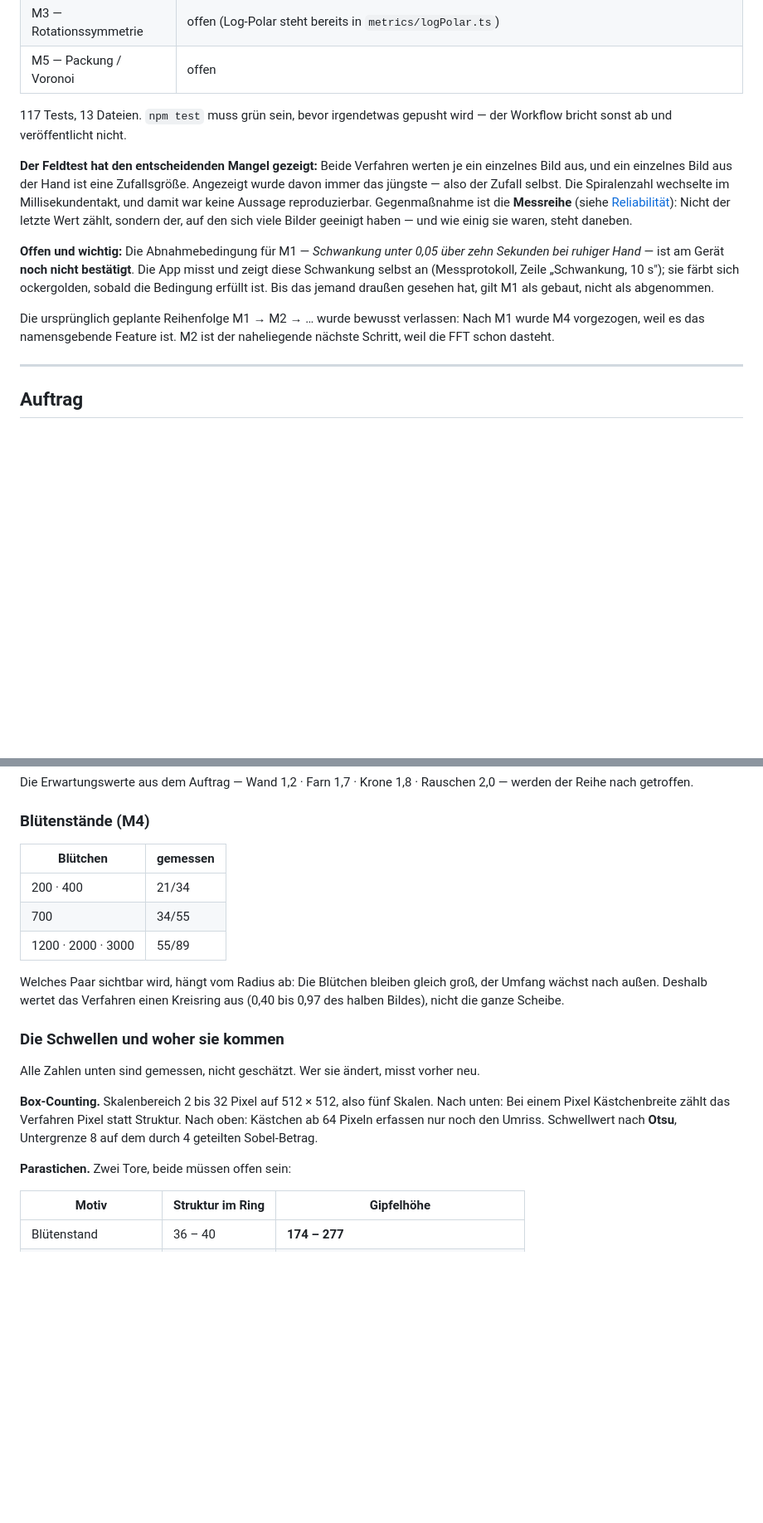
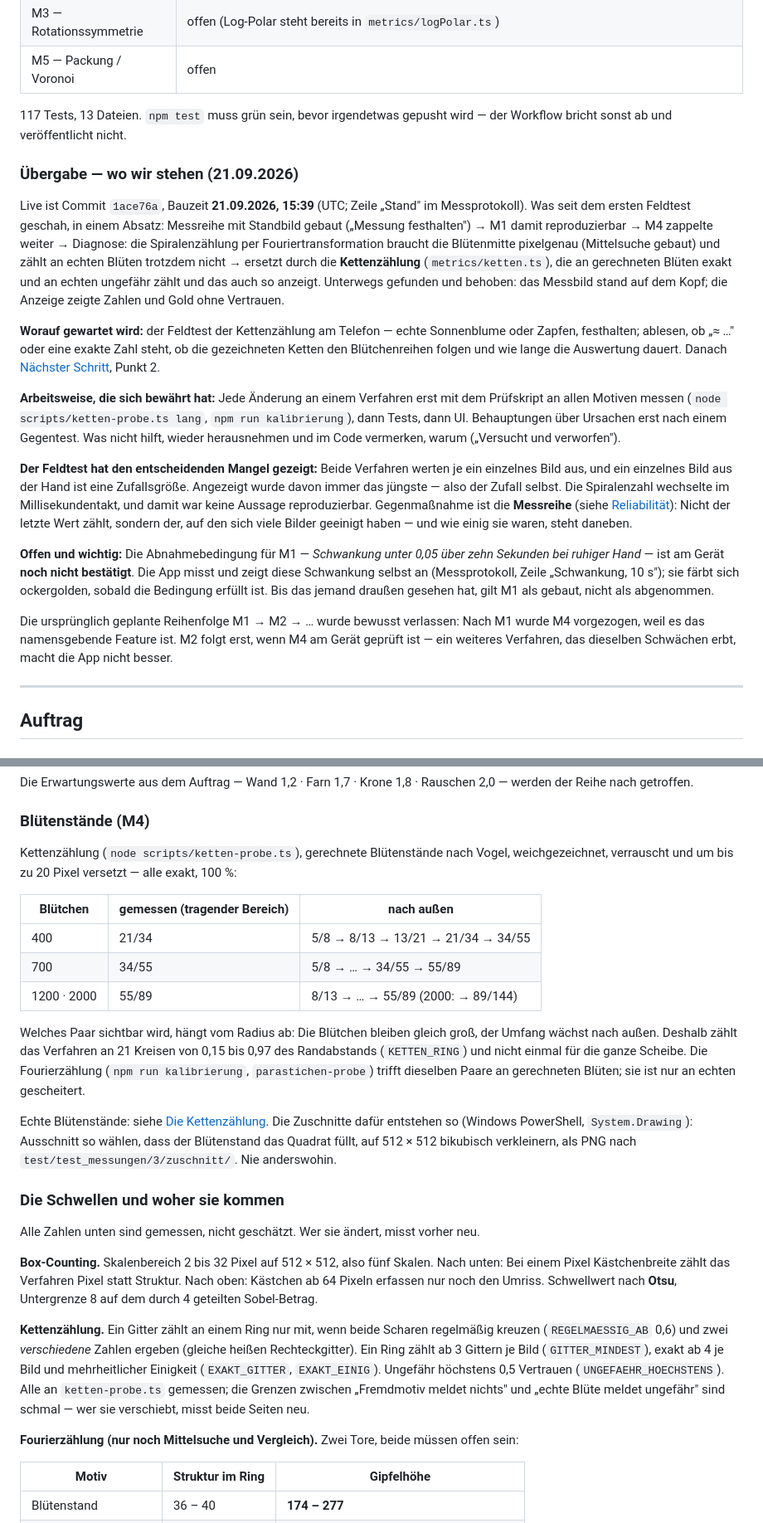
Before and after one commit to PineSpine/Fibo-Scanner, a Markdown page: CLAUDE.md, 2 parts joined by grey strips. Shown at 83% size. Drawn GitHub-style; blank space fills up the shorter version.

Commit message:
CLAUDE.md: Übergabe für ein neues Kontextfenster
Stand, worauf gewartet wird und wie gearbeitet wird, oben unter Stand.
Veraltetes nachgezogen: M4-Referenztabelle aus der Kettenzählung,
Schwellen der Kettenzählung, Gold nur für ein exakt gezähltes Paar,
M2 erst nach dem Feldtest, Zuschnitte der fremden Bilder nur lokal.

Co-Authored-By: Claude Opus 5 <noreply@anthropic.com>

```diff
--- a/CLAUDE.md
+++ b/CLAUDE.md
@@ -29,6 +29,29 @@ Privatprojekt. Kein Produkt, kein Store, kein Nutzerkonto.
 117 Tests, 13 Dateien. `npm test` muss grün sein, bevor irgendetwas gepusht wird —
 der Workflow bricht sonst ab und veröffentlicht nicht.
 
+### Übergabe — wo wir stehen (21.09.2026)
+
+Live ist Commit `1ace76a`, Bauzeit **21.09.2026, 15:39** (UTC; Zeile „Stand"
+im Messprotokoll). Was seit dem ersten Feldtest geschah, in einem Absatz:
+Messreihe mit Standbild gebaut („Messung festhalten") → M1 damit
+reproduzierbar → M4 zappelte weiter → Diagnose: die Spiralenzählung per
+Fouriertransformation braucht die Blütenmitte pixelgenau (Mittelsuche gebaut)
+und zählt an echten Blüten trotzdem nicht → ersetzt durch die **Kettenzählung**
+(`metrics/ketten.ts`), die an gerechneten Blüten exakt und an echten ungefähr
+zählt und das auch so anzeigt. Unterwegs gefunden und behoben: das Messbild
+stand auf dem Kopf; die Anzeige zeigte Zahlen und Gold ohne Vertrauen.
+
+**Worauf gewartet wird:** der Feldtest der Kettenzählung am Telefon — echte
+Sonnenblume oder Zapfen, festhalten; ablesen, ob „≈ …" oder eine exakte Zahl
+steht, ob die gezeichneten Ketten den Blütchenreihen folgen und wie lange die
+Auswertung dauert. Danach [Nächster Schritt](#nächster-schritt), Punkt 2.
+
+**Arbeitsweise, die sich bewährt hat:** Jede Änderung an einem Verfahren erst
+mit dem Prüfskript an allen Motiven messen (`node scripts/ketten-probe.ts lang`,
+`npm run kalibrierung`), dann Tests, dann UI. Behauptungen über Ursachen erst
+nach einem Gegentest. Was nicht hilft, wieder herausnehmen und im Code
+vermerken, warum („Versucht und verworfen").
+
 **Der Feldtest hat den entscheidenden Mangel gezeigt:** Beide Verfahren werten
 je ein einzelnes Bild aus, und ein einzelnes Bild aus der Hand ist eine
 Zufallsgröße. Angezeigt wurde davon immer das jüngste — also der Zufall selbst.
@@ -44,8 +67,9 @@ misst und zeigt diese Schwankung selbst an (Messprotokoll, Zeile „Schwankung,
 jemand draußen gesehen hat, gilt M1 als gebaut, nicht als abgenommen.
 
 Die ursprünglich geplante Reihenfolge M1 → M2 → … wurde bewusst verlassen: Nach
-M1 wurde M4 vorgezogen, weil es das namensgebende Feature ist. M2 ist der
-naheliegende nächste Schritt, weil die FFT schon dasteht.
+M1 wurde M4 vorgezogen, weil es das namensgebende Feature ist. M2 folgt erst,
+wenn M4 am Gerät geprüft ist — ein weiteres Verfahren, das dieselben Schwächen
+erbt, macht die App nicht besser.
 
 ---
 
@@ -478,15 +503,27 @@ Rauschen 2,0 — werden der Reihe nach getroffen.
 
 ### Blütenstände (M4)
 
-| Blütchen | gemessen |
-|---|---|
-| 200 · 400 | 21/34 |
-| 700 | 34/55 |
-| 1200 · 2000 · 3000 | 55/89 |
+Kettenzählung (`node scripts/ketten-probe.ts`), gerechnete Blütenstände nach
+Vogel, weichgezeichnet, verrauscht und um bis zu 20 Pixel versetzt — alle
+exakt, 100 %:
+
+| Blütchen | gemessen (tragender Bereich) | nach außen |
+|---|---|---|
+| 400 | 21/34 | 5/8 → 8/13 → 13/21 → 21/34 → 34/55 |
+| 700 | 34/55 | 5/8 → … → 34/55 → 55/89 |
+| 1200 · 2000 | 55/89 | 8/13 → … → 55/89 (2000: → 89/144) |
 
 Welches Paar sichtbar wird, hängt vom Radius ab: Die Blütchen bleiben gleich
-groß, der Umfang wächst nach außen. Deshalb wertet das Verfahren einen Kreisring
-aus (0,40 bis 0,97 des halben Bildes), nicht die ganze Scheibe.
+groß, der Umfang wächst nach außen. Deshalb zählt das Verfahren an 21 Kreisen
+von 0,15 bis 0,97 des Randabstands (`KETTEN_RING`) und nicht einmal für die
+ganze Scheibe. Die Fourierzählung (`npm run kalibrierung`, `parastichen-probe`)
+trifft dieselben Paare an gerechneten Blüten; sie ist nur an echten gescheitert.
+
+Echte Blütenstände: siehe [Die Kettenzählung](#die-kettenzählung). Die
+Zuschnitte dafür entstehen so (Windows PowerShell, `System.Drawing`):
+Ausschnitt so wählen, dass der Blütenstand das Quadrat füllt, auf 512 × 512
+bikubisch verkleinern, als PNG nach `test/test_messungen/3/zuschnitt/`. Nie
+anderswohin.
 
 ### Die Schwellen und woher sie kommen
 
@@ -498,7 +535,17 @@ Nach unten: Bei einem Pixel Kästchenbreite zählt das Verfahren Pixel statt
 Struktur. Nach oben: Kästchen ab 64 Pixeln erfassen nur noch den Umriss.
 Schwellwert nach **Otsu**, Untergrenze 8 auf dem durch 4 geteilten Sobel-Betrag.
 
-**Parastichen.** Zwei Tore, beide müssen offen sein:
+**Kettenzählung.** Ein Gitter zählt an einem Ring nur mit, wenn beide Scharen
+regelmäßig kreuzen (`REGELMAESSIG_AB` 0,6) und zwei *verschiedene* Zahlen
+ergeben (gleiche heißen Rechteckgitter). Ein Ring zählt ab 3 Gittern je Bild
+(`GITTER_MINDEST`), exakt ab 4 je Bild und mehrheitlicher Einigkeit
+(`EXAKT_GITTER`, `EXAKT_EINIG`). Ungefähr höchstens 0,5 Vertrauen
+(`UNGEFAEHR_HOECHSTENS`). Alle an `ketten-probe.ts` gemessen; die Grenzen
+zwischen „Fremdmotiv meldet nichts" und „echte Blüte meldet ungefähr" sind
+schmal — wer sie verschiebt, misst beide Seiten neu.
+
+**Fourierzählung (nur noch Mittelsuche und Vergleich).** Zwei Tore, beide
+müssen offen sein:
 
 | Motiv | Struktur im Ring | Gipfelhöhe |
 |---|---|---|
```
Also changed, not shown: other parts of CLAUDE.md (+3 -1 lines).
